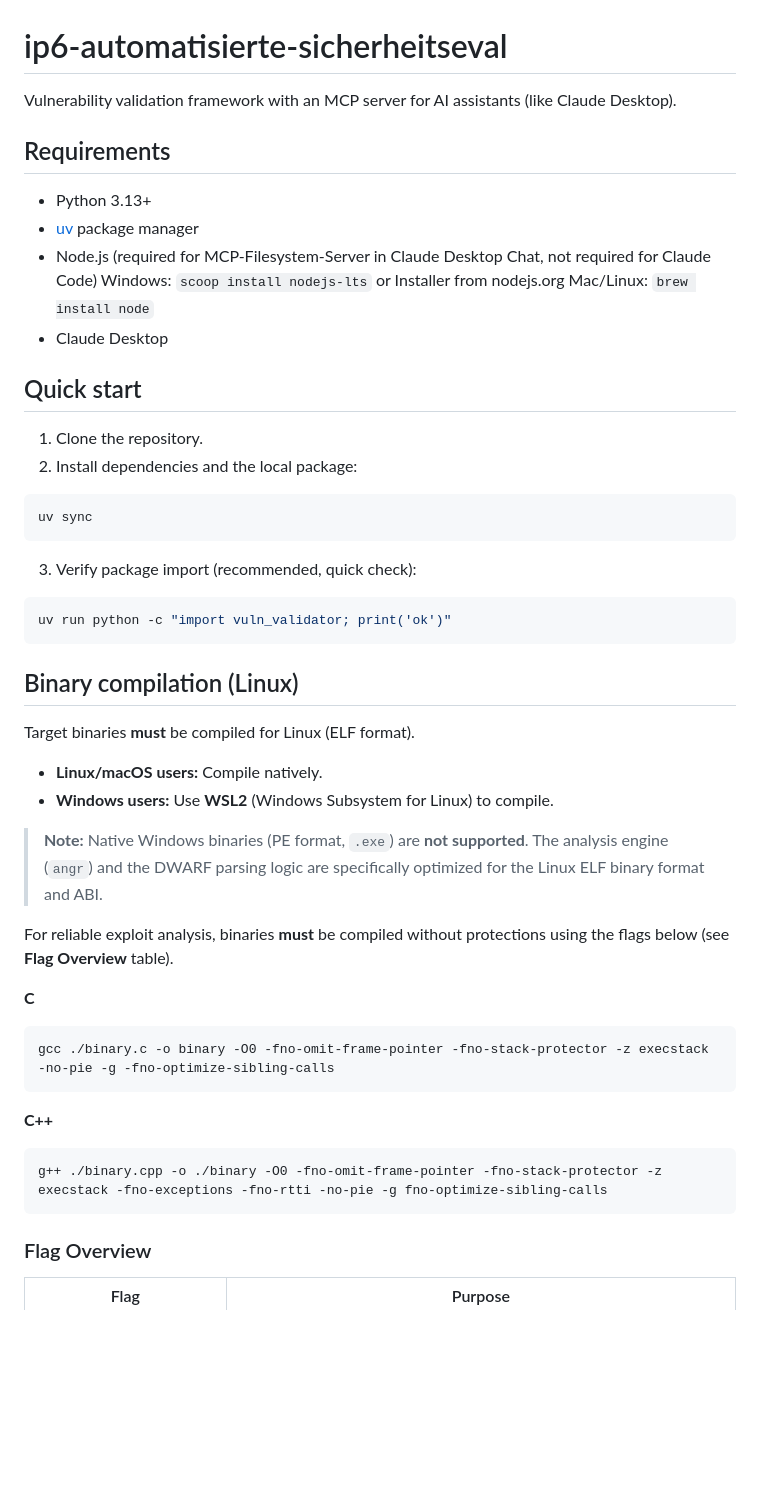
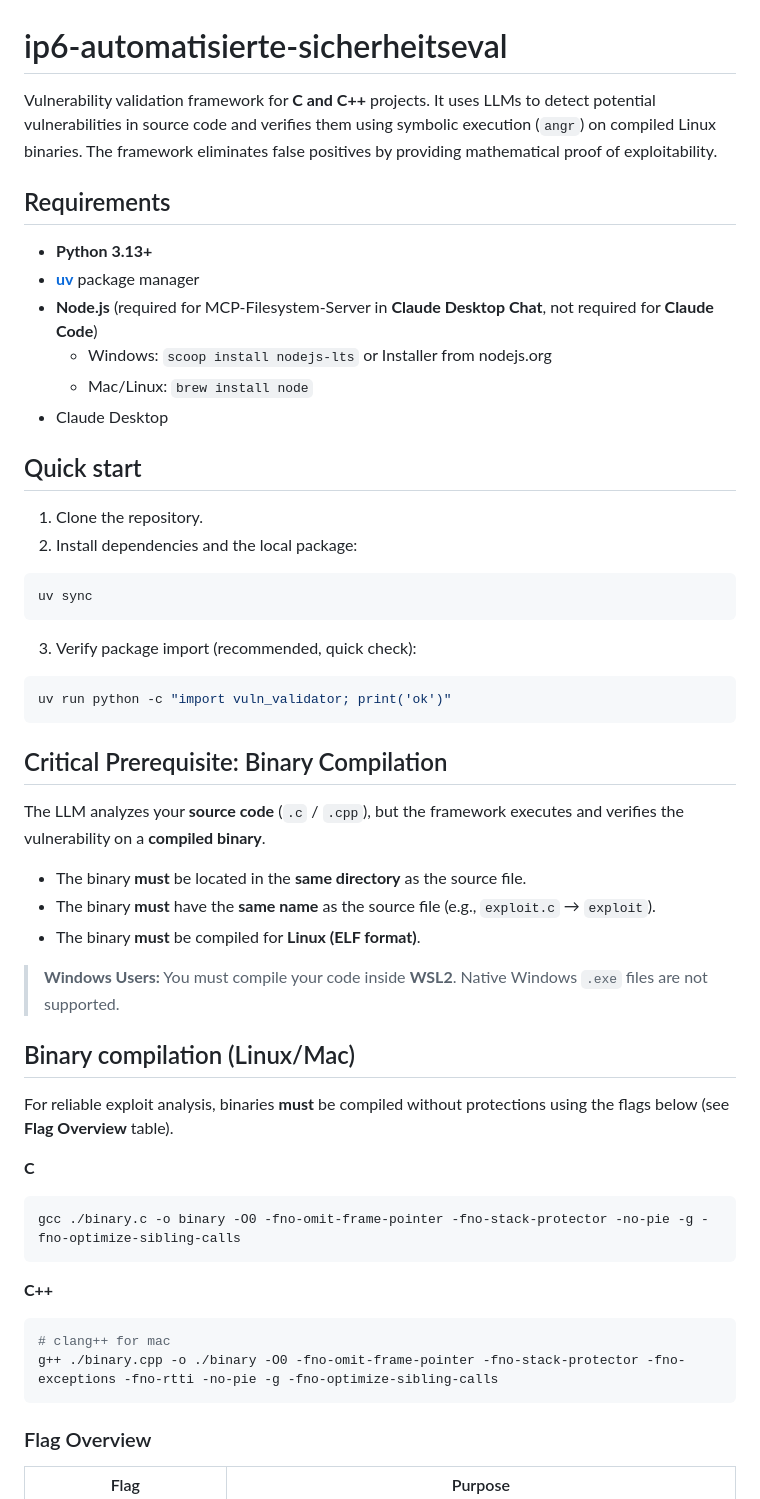
Before and after one commit to FHNW-Security-Lab-Student-Projects/ip6-automatisierte-sicherheitseval, a Markdown page: README.md, the part around one of its changes. Rendered like a GitHub page; blank space fills up the shorter version.

````diff
--- a/README.md
+++ b/README.md
@@ -1,15 +1,15 @@
 # ip6-automatisierte-sicherheitseval
 
-Vulnerability validation framework with an MCP server for AI assistants (like Claude Desktop).
+
+Vulnerability validation framework for **C and C++** projects. It uses LLMs to detect potential vulnerabilities in source code and verifies them using symbolic execution (`angr`) on compiled Linux binaries. The framework eliminates false positives by providing mathematical proof of exploitability.
 
 ## Requirements
-- Python 3.13+
-- [uv](https://github.com/astral-sh/uv) package manager
-- Node.js (required for MCP-Filesystem-Server in Claude Desktop Chat, not required for Claude Code)
-    Windows: `scoop install nodejs-lts` or Installer from nodejs.org
-    Mac/Linux: `brew install node`
+- **Python 3.13+**
+- **[uv](https://github.com/astral-sh/uv)** package manager
+- **Node.js** (required for MCP-Filesystem-Server in **Claude Desktop Chat**, not required for **Claude Code**)
+    - Windows: `scoop install nodejs-lts` or Installer from nodejs.org
+    - Mac/Linux: `brew install node`
 - Claude Desktop
-
 
 ## Quick start
 1. Clone the repository.
@@ -25,23 +25,27 @@ uv sync
 uv run python -c "import vuln_validator; print('ok')"
 ```
 
-## Binary compilation (Linux)
-Target binaries **must** be compiled for Linux (ELF format).
-- **Linux/macOS users:** Compile natively.
-- **Windows users:** Use **WSL2** (Windows Subsystem for Linux) to compile.
+## Critical Prerequisite: Binary Compilation
+The LLM analyzes your **source code** (`.c` / `.cpp`), but the framework executes and verifies the vulnerability on a **compiled binary**.
+- The binary **must** be located in the **same directory** as the source file.
+- The binary **must** have the **same name** as the source file (e.g., `exploit.c` → `exploit`).
+- The binary **must** be compiled for **Linux (ELF format)**.
 
-> **Note:** Native Windows binaries (PE format, `.exe`) are **not supported**. The analysis engine (`angr`) and the DWARF parsing logic are specifically optimized for the Linux ELF binary format and ABI.
+> **Windows Users:** You must compile your code inside **WSL2**. Native Windows `.exe` files are not supported.
+
+## Binary compilation (Linux/Mac)
 
 For reliable exploit analysis, binaries **must** be compiled without protections using the flags below (see **Flag Overview** table).
 
 **C**
 ```bash
-gcc ./binary.c -o binary -O0 -fno-omit-frame-pointer -fno-stack-protector -z execstack -no-pie -g -fno-optimize-sibling-calls
+gcc ./binary.c -o binary -O0 -fno-omit-frame-pointer -fno-stack-protector -no-pie -g -fno-optimize-sibling-calls
 ```
 
 **C++**
 ```bash
-g++ ./binary.cpp -o ./binary -O0 -fno-omit-frame-pointer -fno-stack-protector -z execstack -fno-exceptions -fno-rtti -no-pie -g fno-optimize-sibling-calls
+# clang++ for mac
+g++ ./binary.cpp -o ./binary -O0 -fno-omit-frame-pointer -fno-stack-protector -fno-exceptions -fno-rtti -no-pie -g -fno-optimize-sibling-calls
 ```
 
 ### Flag Overview
````
Also changed, not shown: other parts of README.md (+77 -36 lines).
